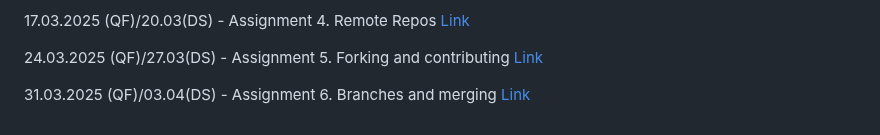
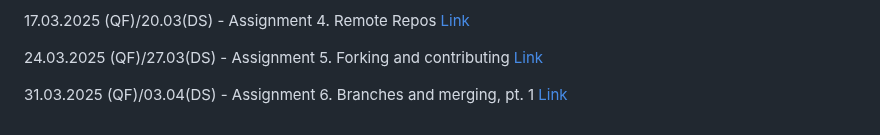
Before and after one commit to glowform/reproducible_research_2025, a Markdown page: README.md, the part around the change. Drawn GitHub-style.

```diff
--- a/README.md
+++ b/README.md
@@ -57,4 +57,4 @@ Deadline for all the assignments is next day by midnight.
 
 24.03.2025 (QF)/27.03(DS) - Assignment 5. Forking and contributing [Link](https://github.com/glowform/reproducible_research_2025/blob/main/lessons/RR_assignment_5.md)
 
-31.03.2025 (QF)/03.04(DS) - Assignment 6. Branches and merging [Link](https://github.com/glowform/reproducible_research_2025/blob/main/lessons/RR_assignment_6.md)
+31.03.2025 (QF)/03.04(DS) - Assignment 6. Branches and merging, pt. 1 [Link](https://github.com/glowform/reproducible_research_2025/blob/main/lessons/RR_assignment_6.md)
```
